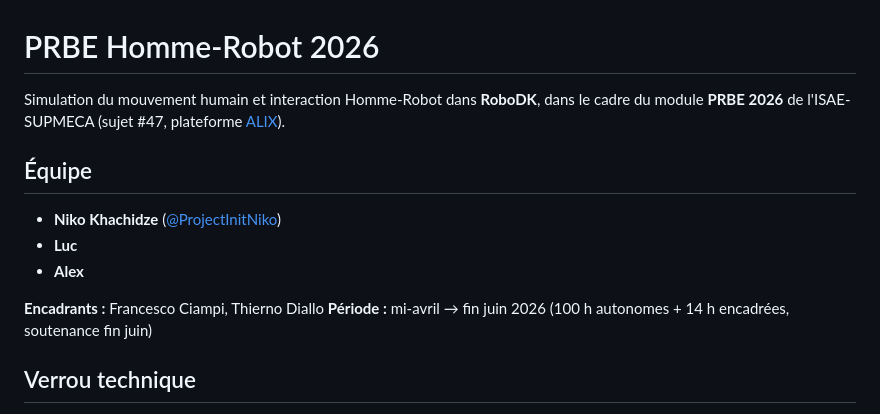
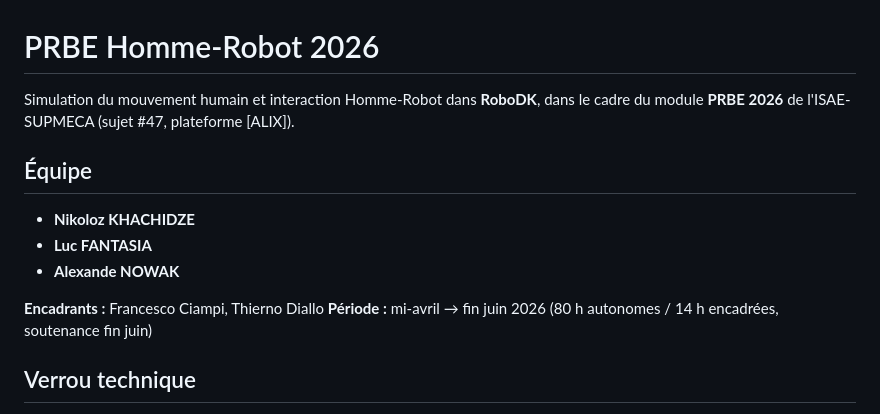
Before and after one commit to ProjectInitNiko/PRBE-Homme-Robot, a Markdown page: README.md, the part around the change. Rendered like a GitHub page.

```diff
--- a/README.md
+++ b/README.md
@@ -1,15 +1,15 @@
 # PRBE Homme-Robot 2026
 
-Simulation du mouvement humain et interaction Homme-Robot dans **RoboDK**, dans le cadre du module **PRBE 2026** de l'ISAE-SUPMECA (sujet #47, plateforme [ALIX](https://alix.isae-supmeca.fr/)).
+Simulation du mouvement humain et interaction Homme-Robot dans **RoboDK**, dans le cadre du module **PRBE 2026** de l'ISAE-SUPMECA (sujet #47, plateforme [ALIX]).
 
 ## Équipe
 
-- **Niko Khachidze** ([@ProjectInitNiko](https://github.com/ProjectInitNiko))
-- **Luc**
-- **Alex**
+- **Nikoloz KHACHIDZE**
+- **Luc FANTASIA**
+- **Alexande NOWAK**
 
 **Encadrants :** Francesco Ciampi, Thierno Diallo
-**Période :** mi-avril → fin juin 2026 (100 h autonomes + 14 h encadrées, soutenance fin juin)
+**Période :** mi-avril → fin juin 2026 (80 h autonomes / 14 h encadrées, soutenance fin juin)
 
 ## Verrou technique
 
```
